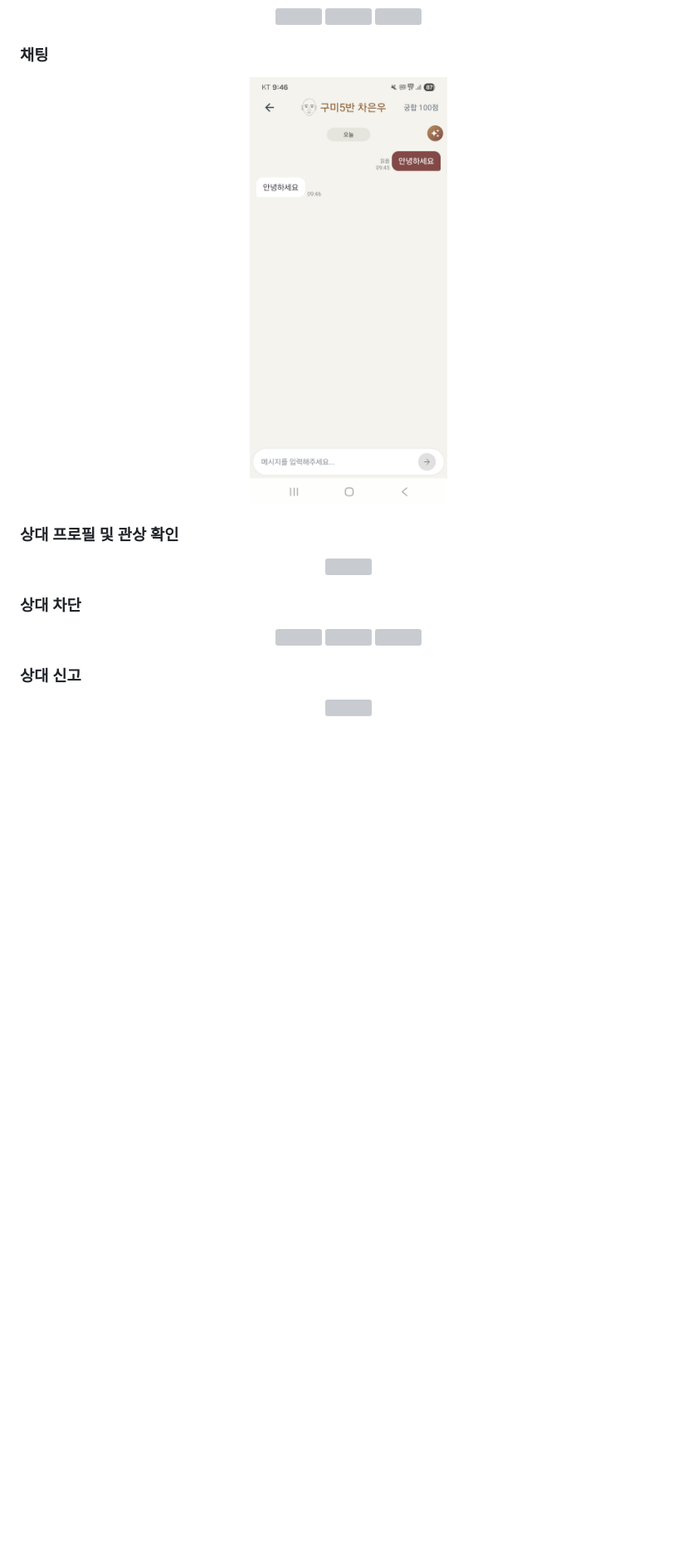
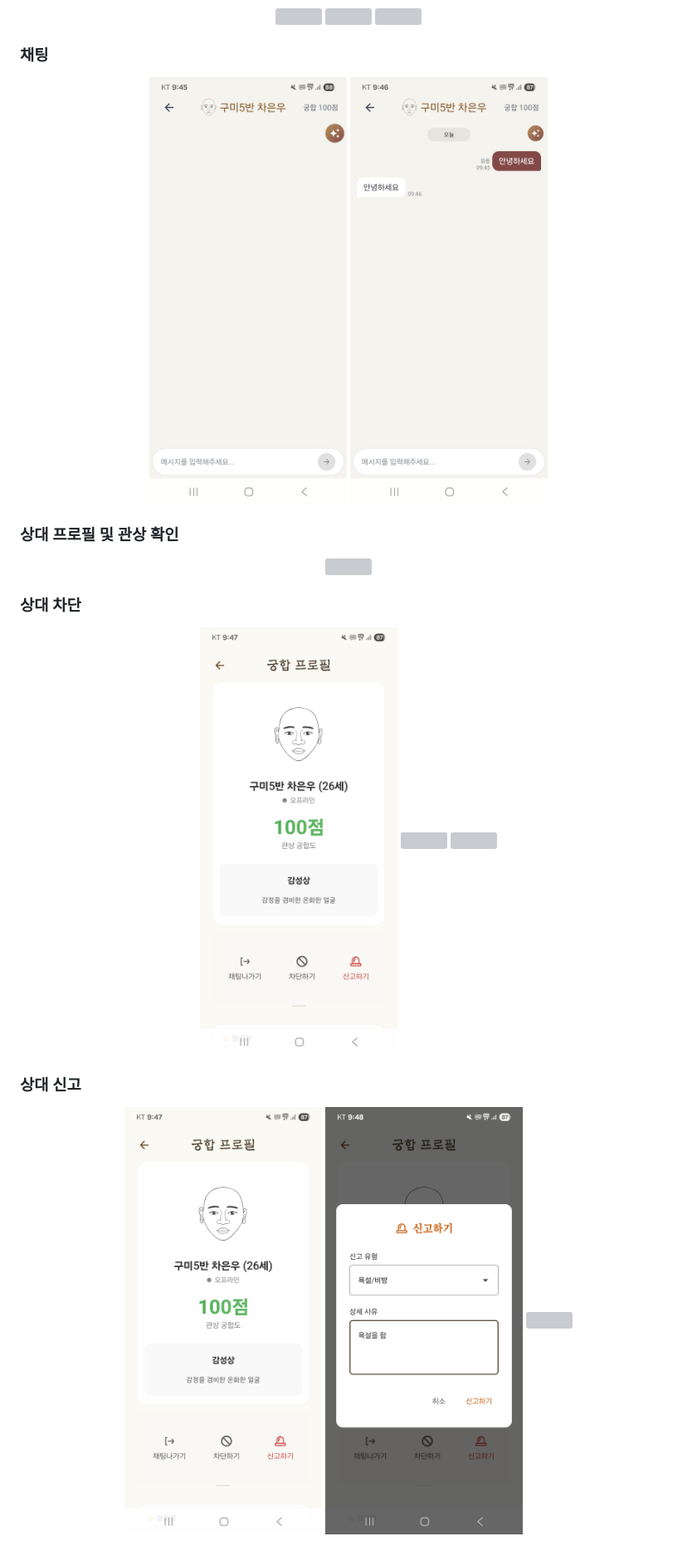
Before and after one commit to SSSSSungjun/FaceMeet, a Markdown page: README.md, the part around the change printed below. Shown: that part at 83% size. Rendered like a GitHub page; blank space fills up the shorter version; grey boxes are pictures that could not be loaded.

```diff
--- a/README.md
+++ b/README.md
@@ -50,6 +56,7 @@
 
 ### 채팅
 <p align="center">
+  <img src="/img/채팅시작.jpg" width="30%">
   <img src="/img/채팅.jpg" width="30%">
 </p>
 
@@ -60,5 +67,5 @@
 
 ### 상대 차단
 <p align="center">
-  <img src="/img/차단하려는화면.jpg" width="30%">
+  <img src="/img/상대방간단프로필.jpg" width="30%">
    <img src="/img/차단토글.jpg"width="30%">
@@ -67,6 +74,8 @@
 
 ### 상대 신고
 <p align="center">
-  <img src="/img/채팅상대프로필.jpg" width="30%">
+  <img src="/img/상대방간단프로필.jpg" width="30%">
+  <img src="/img/신고하기화면.jpg" width="30%">
+  <img src="/img/신고완료.jpg" width="30%">
 </p>
 
```
Also changed, not shown: other parts of README.md (+59 -5 lines).
